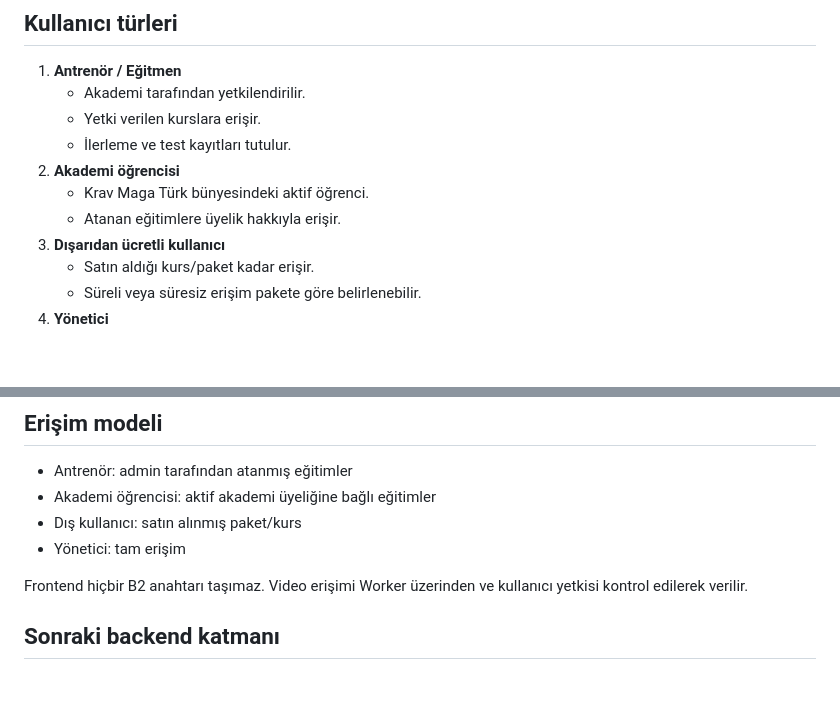
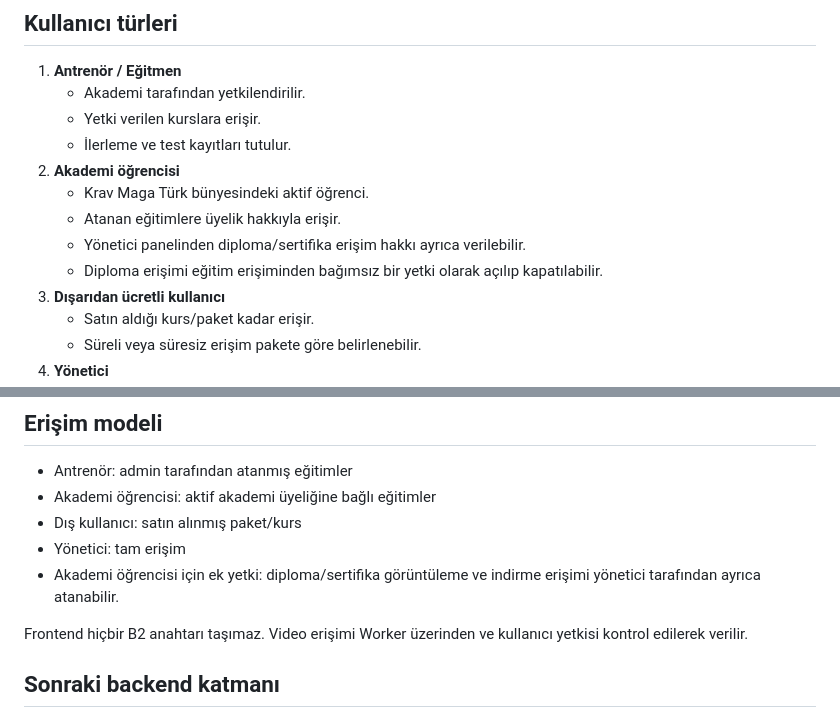
Before and after one commit to kravmagaturk/kravmaga-turk-website, a Markdown page: online-akademi-v2/ACADEMY-ARCHITECTURE.md, 2 parts joined by grey strips. Drawn GitHub-style; blank space fills up the shorter version.

Commit message:
Add admin-controlled diploma access for academy students

```diff
--- a/online-akademi-v2/ACADEMY-ARCHITECTURE.md
+++ b/online-akademi-v2/ACADEMY-ARCHITECTURE.md
@@ -11,6 +11,8 @@ Sistem sonradan yeni video, bölüm, kurs, test ve sertifika eklenmesine açık
 2. **Akademi öğrencisi**
    - Krav Maga Türk bünyesindeki aktif öğrenci.
    - Atanan eğitimlere üyelik hakkıyla erişir.
+   - Yönetici panelinden diploma/sertifika erişim hakkı ayrıca verilebilir.
+   - Diploma erişimi eğitim erişiminden bağımsız bir yetki olarak açılıp kapatılabilir.
 3. **Dışarıdan ücretli kullanıcı**
    - Satın aldığı kurs/paket kadar erişir.
    - Süreli veya süresiz erişim pakete göre belirlenebilir.
@@ -95,6 +97,7 @@ Sertifika doğrulama sayfası daha sonra diploma/sertifika sorgu altyapısıyla
 - Akademi öğrencisi: aktif akademi üyeliğine bağlı eğitimler
 - Dış kullanıcı: satın alınmış paket/kurs
 - Yönetici: tam erişim
+- Akademi öğrencisi için ek yetki: diploma/sertifika görüntüleme ve indirme erişimi yönetici tarafından ayrıca atanabilir.
 
 Frontend hiçbir B2 anahtarı taşımaz. Video erişimi Worker üzerinden ve kullanıcı yetkisi kontrol edilerek verilir.
 
```
